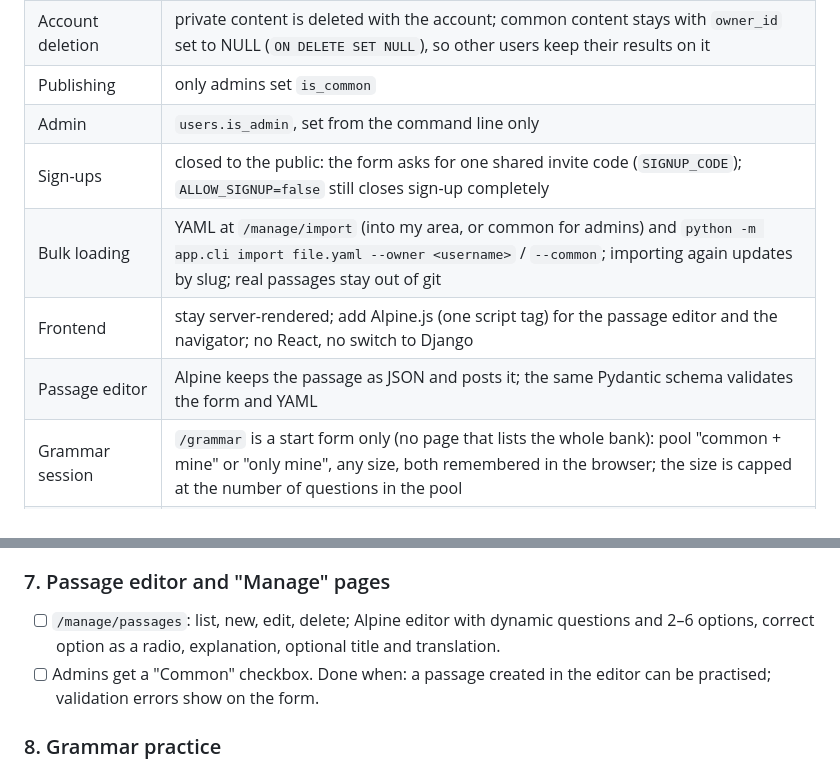
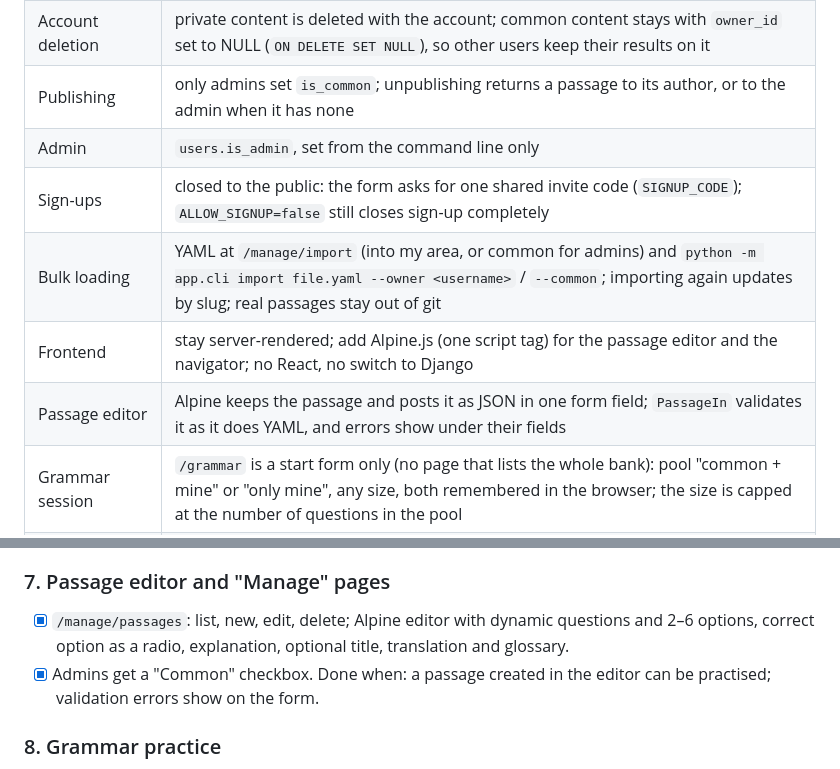
Before and after one commit to atamuratov07/qiraa, a Markdown page: docs/ROADMAP-v2.md, 2 parts joined by grey strips. GitHub-like rendering.

```diff
--- a/docs/ROADMAP-v2.md
+++ b/docs/ROADMAP-v2.md
@@ -36,12 +36,12 @@ conventions are in [CONVENTIONS.md](CONVENTIONS.md).
 | Author and visibility | two separate columns on every content table: `owner_id` is the author, `is_common` is who can see it. A row is never private and authorless (CHECK constraint)                                                                                  |
 | Ownership rule        | Visible: common or mine. Editable: mine, or common if I am an admin. Admins don't see other users' private content                                                                                                                              |
 | Account deletion      | private content is deleted with the account; common content stays with `owner_id` set to NULL (`ON DELETE SET NULL`), so other users keep their results on it                                                                                   |
-| Publishing            | only admins set `is_common`                                                                                                                                                                                                                     |
+| Publishing            | only admins set `is_common`; unpublishing returns a passage to its author, or to the admin when it has none                                                                                                                                     |
 | Admin                 | `users.is_admin`, set from the command line only                                                                                                                                                                                                |
 | Sign-ups              | closed to the public: the form asks for one shared invite code (`SIGNUP_CODE`); `ALLOW_SIGNUP=false` still closes sign-up completely                                                                                                            |
 | Bulk loading          | YAML at `/manage/import` (into my area, or common for admins) and `python -m app.cli import file.yaml --owner <username>` / `--common`; importing again updates by slug; real passages stay out of git                                          |
 | Frontend              | stay server-rendered; add Alpine.js (one script tag) for the passage editor and the navigator; no React, no switch to Django                                                                                                                    |
-| Passage editor        | Alpine keeps the passage as JSON and posts it; the same Pydantic schema validates the form and YAML                                                                                                                                             |
+| Passage editor        | Alpine keeps the passage and posts it as JSON in one form field; `PassageIn` validates it as it does YAML, and errors show under their fields                                                                                                   |
 | Grammar session       | `/grammar` is a start form only (no page that lists the whole bank): pool "common + mine" or "only mine", any size, both remembered in the browser; the size is capped at the number of questions in the pool                                   |
 | Speaking timer        | one timer for the whole list: a preparation countdown, then a speaking countdown. Each set stores default `prepare_seconds` and `speak_seconds`; the session page lets me change both before starting and remembers them in the browser per set |
 | Word translation      | passage glossary, then MyMemory; no cache table in 2.0                                                                                                                                                                                          |
@@ -207,9 +207,10 @@ Templates stay in `app/templates/<feature>/`.
 
 ### 7. Passage editor and "Manage" pages
 
-- [ ] `/manage/passages`: list, new, edit, delete; Alpine editor with dynamic questions and
-      2–6 options, correct option as a radio, explanation, optional title and translation.
-- [ ] Admins get a "Common" checkbox.
+- [x] `/manage/passages`: list, new, edit, delete; Alpine editor with dynamic questions and
+      2–6 options, correct option as a radio, explanation, optional title, translation and
+      glossary.
+- [x] Admins get a "Common" checkbox.
       Done when: a passage created in the editor can be practised; validation errors show on the form.
 
 ### 8. Grammar practice
```
Also changed, not shown: docs/CONVENTIONS.md (+11 -3 lines).
